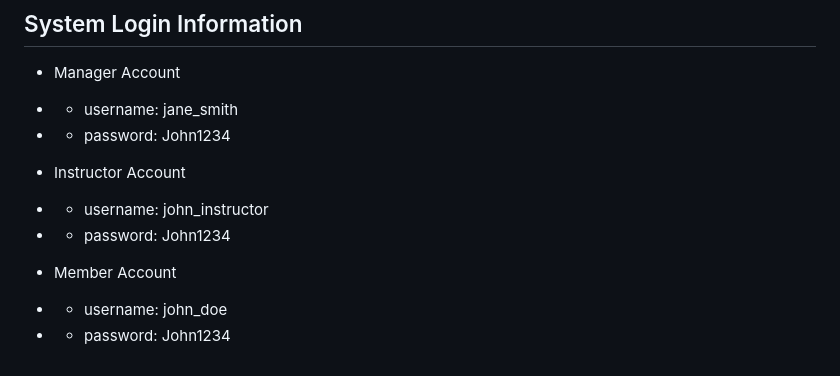
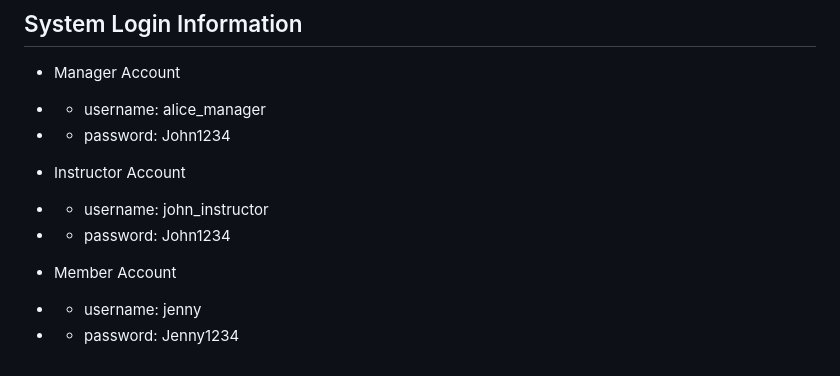
Before and after one commit to AnnieDJ/GardenClass, a Markdown page: README.md, the part around the change. Rendered like a GitHub page.

```diff
--- a/README.md
+++ b/README.md
@@ -67,7 +67,7 @@
 
 ## System Login Information
 - Manager Account
-- - username: jane_smith
+- - username: alice_manager
 - - password: John1234
 
 - Instructor Account
@@ -75,5 +75,5 @@
 - - password: John1234
 
 - Member Account
-- - username: john_doe
-- - password: John1234
+- - username: jenny
+- - password: Jenny1234
```
